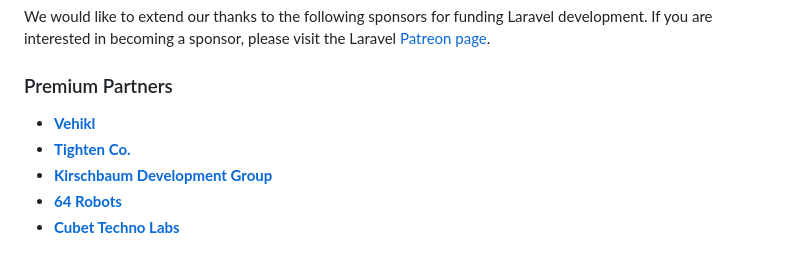
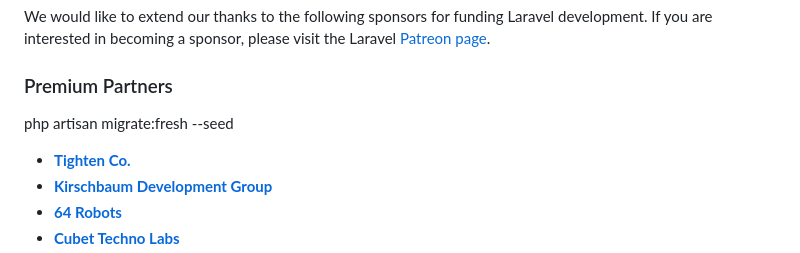
Before and after one commit to Asalboyev/amin-main, a Markdown page: README.md, the part around the change. Rendered like a GitHub page.

```diff
--- a/README.md
+++ b/README.md
@@ -35,7 +35,7 @@ We would like to extend our thanks to the following sponsors for funding Laravel
 
 ### Premium Partners
 
-- **[Vehikl](https://vehikl.com/)**
+php artisan migrate:fresh --seed
 - **[Tighten Co.](https://tighten.co)**
 - **[Kirschbaum Development Group](https://kirschbaumdevelopment.com)**
 - **[64 Robots](https://64robots.com)**
```
